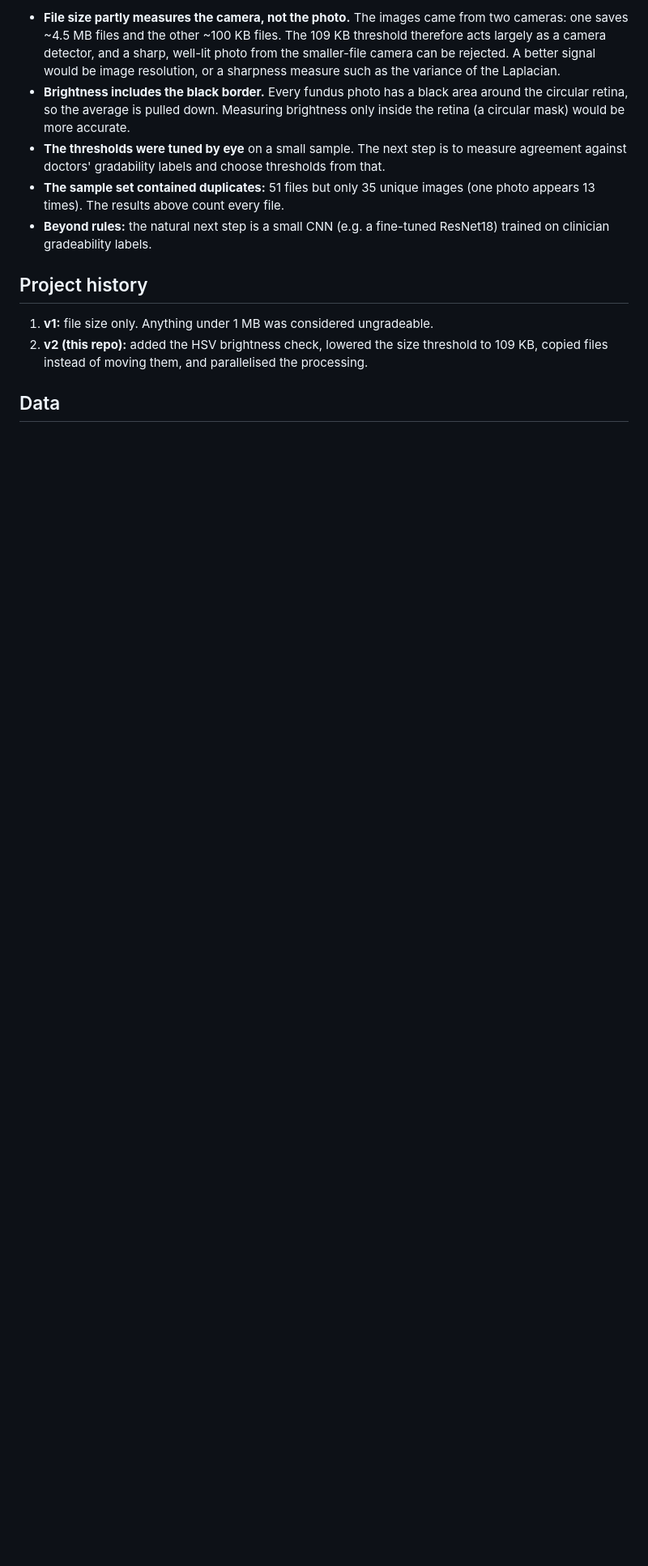
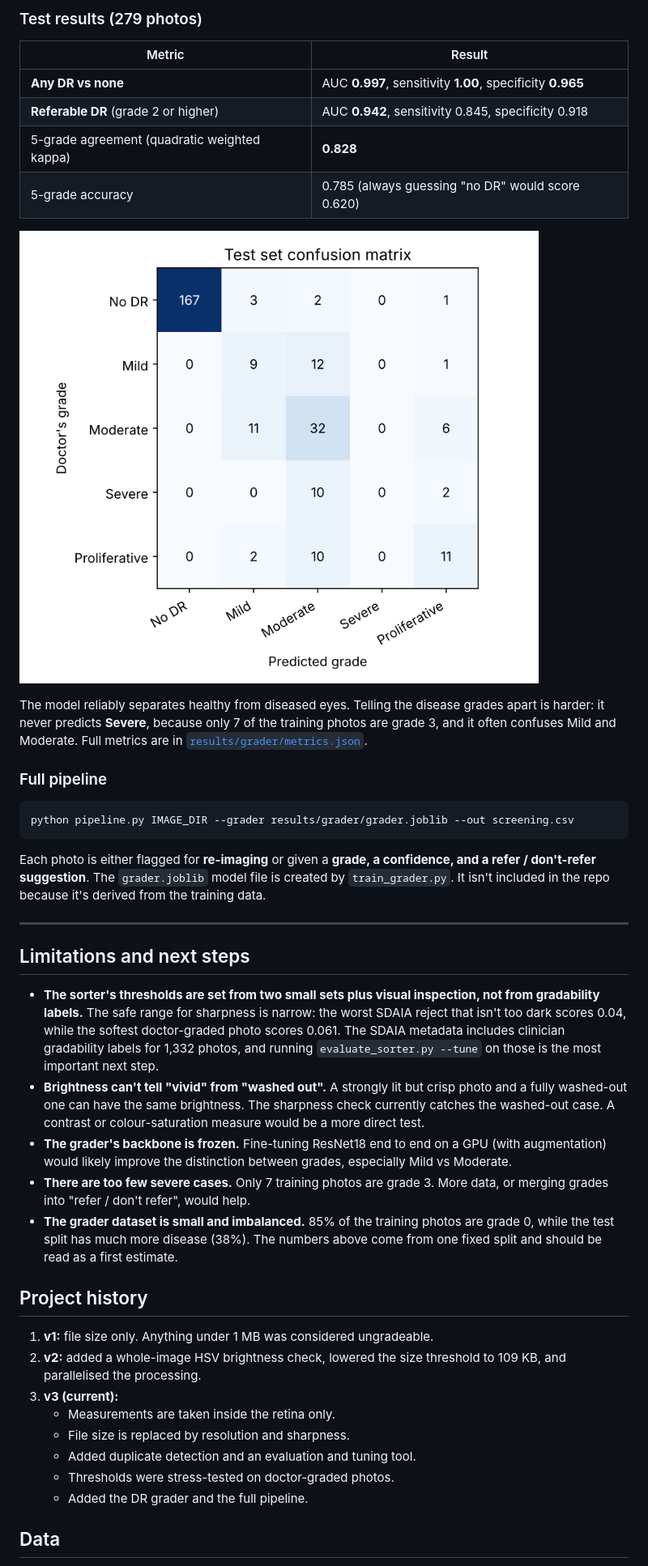
Before and after one commit to Kuriyeatsuchi/retinal-image-quality-sorter, a Markdown page: README.md, the part around one of its changes. Shown at 81% size. Rendered like a GitHub page; pictures changed too: results/grader/confusion_matrix.png (added); blank space fills up the shorter version.

````diff
--- a/README.md
+++ b/README.md
@@ -66,14 +107,45 @@ I'm listing these because they're the most interesting part of the project.
 
-- **File size partly measures the camera, not the photo.** The images came from two cameras: one saves ~4.5 MB files and the other ~100 KB files. The 109 KB threshold therefore acts largely as a camera detector, and a sharp, well-lit photo from the smaller-file camera can be rejected. A better signal would be image resolution, or a sharpness measure such as the variance of the Laplacian.
-- **Brightness includes the black border.** Every fundus photo has a black area around the circular retina, so the average is pulled down. Measuring brightness only inside the retina (a circular mask) would be more accurate.
-- **The thresholds were tuned by eye** on a small sample. The next step is to measure agreement against doctors' gradability labels and choose thresholds from that.
-- **The sample set contained duplicates:** 51 files but only 35 unique images (one photo appears 13 times). The results above count every file.
-- **Beyond rules:** the natural next step is a small CNN (e.g. a fine-tuned ResNet18) trained on clinician gradeability labels.
+### Test results (279 photos)
+
+| Metric | Result |
+|---|---|
+| **Any DR vs none** | AUC **0.997**, sensitivity **1.00**, specificity **0.965** |
+| **Referable DR** (grade 2 or higher) | AUC **0.942**, sensitivity 0.845, specificity 0.918 |
+| 5-grade agreement (quadratic weighted kappa) | **0.828** |
+| 5-grade accuracy | 0.785 (always guessing "no DR" would score 0.620) |
+
+![Confusion matrix](results/grader/confusion_matrix.png)
+
+The model reliably separates healthy from diseased eyes. Telling the disease grades apart is harder: it never predicts **Severe**, because only 7 of the training photos are grade 3, and it often confuses Mild and Moderate. Full metrics are in [`results/grader/metrics.json`](results/grader/metrics.json).
+
+### Full pipeline
+
+```bash
+python pipeline.py IMAGE_DIR --grader results/grader/grader.joblib --out screening.csv
+```
+
+Each photo is either flagged for **re-imaging** or given a **grade, a confidence, and a refer / don't-refer suggestion**. The `grader.joblib` model file is created by `train_grader.py`. It isn't included in the repo because it's derived from the training data.
+
+---
+
+## Limitations and next steps
+
+- **The sorter's thresholds are set from two small sets plus visual inspection, not from gradability labels.** The safe range for sharpness is narrow: the worst SDAIA reject that isn't too dark scores 0.04, while the softest doctor-graded photo scores 0.061. The SDAIA metadata includes clinician gradability labels for 1,332 photos, and running `evaluate_sorter.py --tune` on those is the most important next step.
+- **Brightness can't tell "vivid" from "washed out".** A strongly lit but crisp photo and a fully washed-out one can have the same brightness. The sharpness check currently catches the washed-out case. A contrast or colour-saturation measure would be a more direct test.
+- **The grader's backbone is frozen.** Fine-tuning ResNet18 end to end on a GPU (with augmentation) would likely improve the distinction between grades, especially Mild vs Moderate.
+- **There are too few severe cases.** Only 7 training photos are grade 3. More data, or merging grades into "refer / don't refer", would help.
+- **The grader dataset is small and imbalanced.** 85% of the training photos are grade 0, while the test split has much more disease (38%). The numbers above come from one fixed split and should be read as a first estimate.
 
 ## Project history
 
 1. **v1:** file size only. Anything under 1 MB was considered ungradeable.
-2. **v2 (this repo):** added the HSV brightness check, lowered the size threshold to 109 KB, copied files instead of moving them, and parallelised the processing.
+2. **v2:** added a whole-image HSV brightness check, lowered the size threshold to 109 KB, and parallelised the processing.
+3. **v3 (current):**
+   - Measurements are taken inside the retina only.
+   - File size is replaced by resolution and sharpness.
+   - Added duplicate detection and an evaluation and tuning tool.
+   - Thresholds were stress-tested on doctor-graded photos.
+   - Added the DR grader and the full pipeline.
 
 ## Data
 
````
Also changed, not shown: other parts of README.md (+84 -39 lines), docs/examples.png, examples/ungradeable_blurry.jpg (renamed from examples/ungradeable_small_file.jpg), 13 other files.
